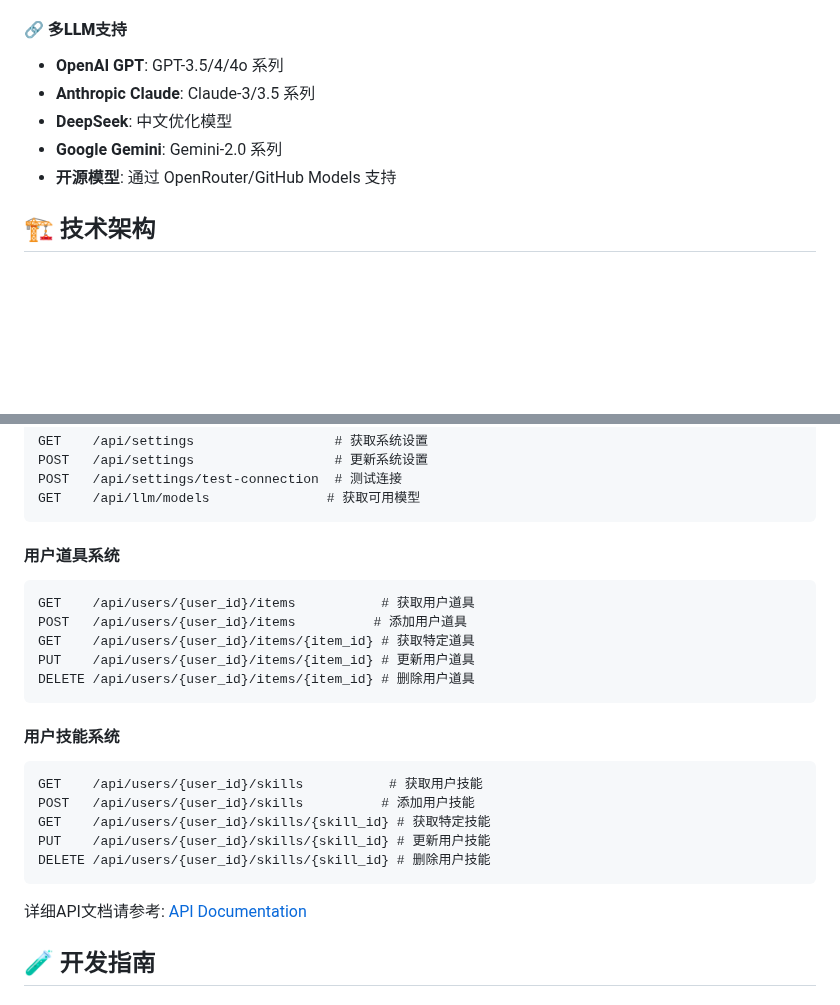
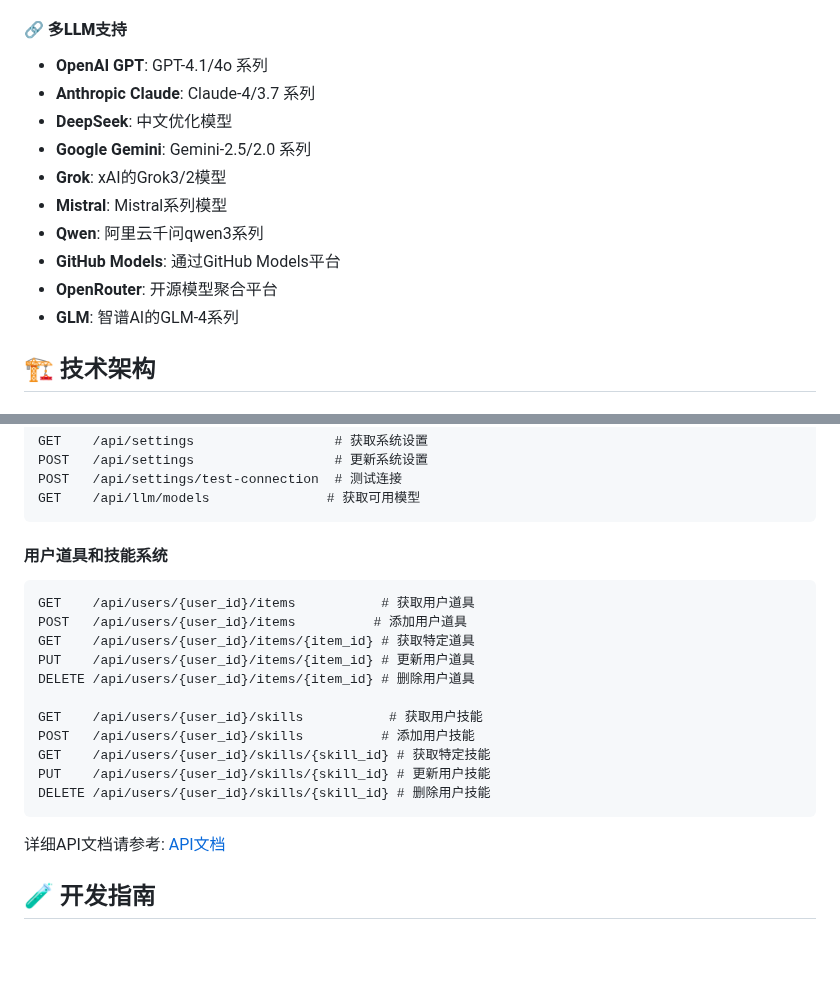
Before and after one commit to Corphon/SceneIntruderMCP, a Markdown page: README_CN.md, 2 parts joined by grey strips. GitHub-like rendering; blank space fills up the shorter version.

````diff
--- a/README_CN.md
+++ b/README_CN.md
@@ -42,11 +42,16 @@ SceneIntruderMCP 是一个革命性的AI驱动互动叙事平台，它将传统
 - **进度追踪**: 实时故事完成度和统计分析
 
 #### 🔗 **多LLM支持**
-- **OpenAI GPT**: GPT-3.5/4/4o 系列
-- **Anthropic Claude**: Claude-3/3.5 系列
+- **OpenAI GPT**: GPT-4.1/4o 系列
+- **Anthropic Claude**: Claude-4/3.7 系列
 - **DeepSeek**: 中文优化模型
-- **Google Gemini**: Gemini-2.0 系列
-- **开源模型**: 通过 OpenRouter/GitHub Models 支持
+- **Google Gemini**: Gemini-2.5/2.0 系列
+- **Grok**: xAI的Grok3/2模型
+- **Mistral**: Mistral系列模型
+- **Qwen**: 阿里云千问qwen3系列
+- **GitHub Models**: 通过GitHub Models平台
+- **OpenRouter**: 开源模型聚合平台
+- **GLM**: 智谱AI的GLM-4系列
 
 ## 🏗️ 技术架构
 
@@ -234,17 +239,14 @@ POST   /api/settings/test-connection  # 测试连接
 GET    /api/llm/models               # 获取可用模型
 ```
 
-#### 用户道具系统
+#### 用户道具和技能系统
 ```http
 GET    /api/users/{user_id}/items           # 获取用户道具
 POST   /api/users/{user_id}/items          # 添加用户道具
 GET    /api/users/{user_id}/items/{item_id} # 获取特定道具
 PUT    /api/users/{user_id}/items/{item_id} # 更新用户道具
 DELETE /api/users/{user_id}/items/{item_id} # 删除用户道具
-```
 
-#### 用户技能系统
-```http
 GET    /api/users/{user_id}/skills           # 获取用户技能
 POST   /api/users/{user_id}/skills          # 添加用户技能
 GET    /api/users/{user_id}/skills/{skill_id} # 获取特定技能
@@ -252,7 +254,7 @@ PUT    /api/users/{user_id}/skills/{skill_id} # 更新用户技能
 DELETE /api/users/{user_id}/skills/{skill_id} # 删除用户技能
 ```
 
-详细API文档请参考: [API Documentation](docs/api_cn.md)
+详细API文档请参考: [API文档](docs/api_cn.md)
 
 ## 🧪 开发指南
 
````
